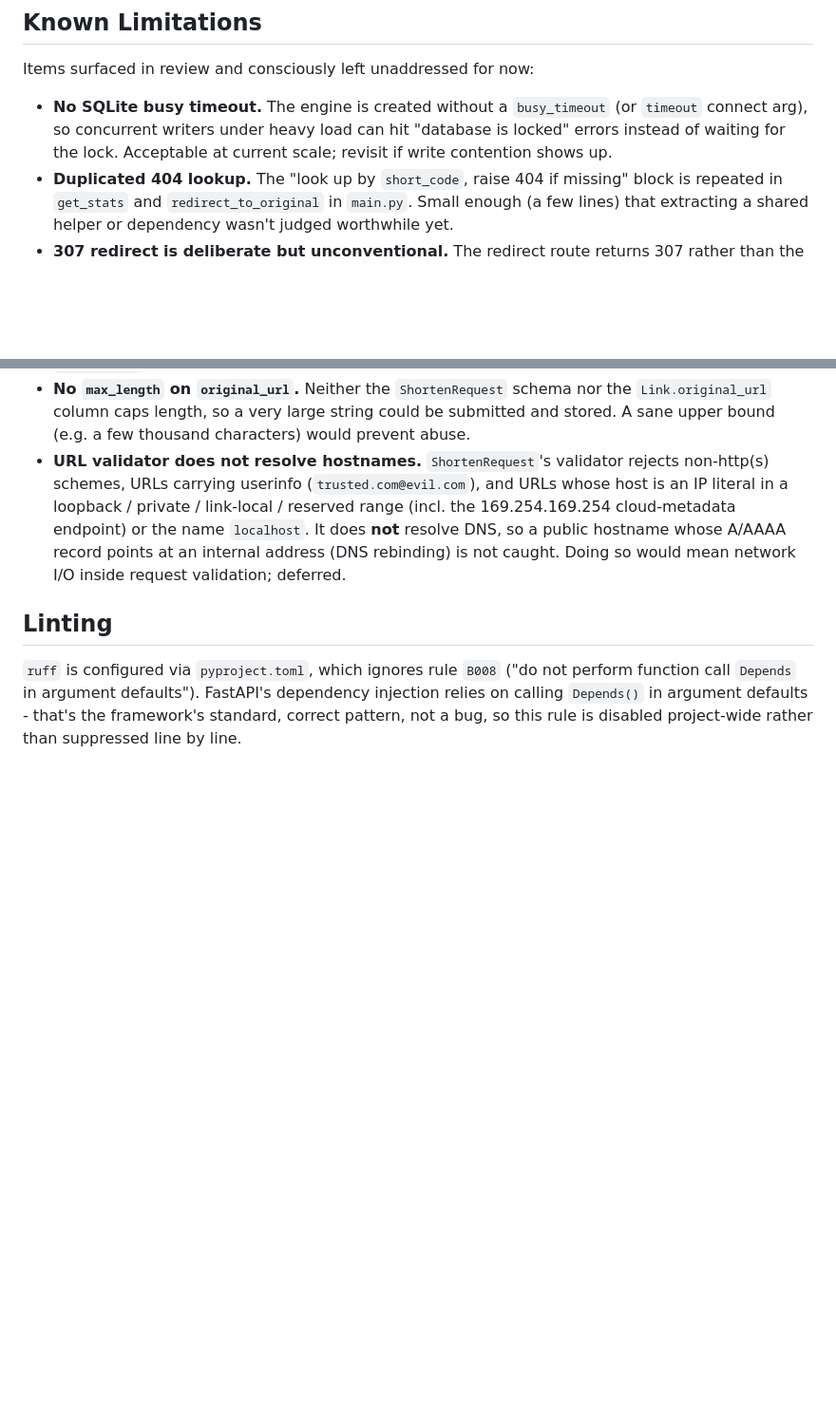
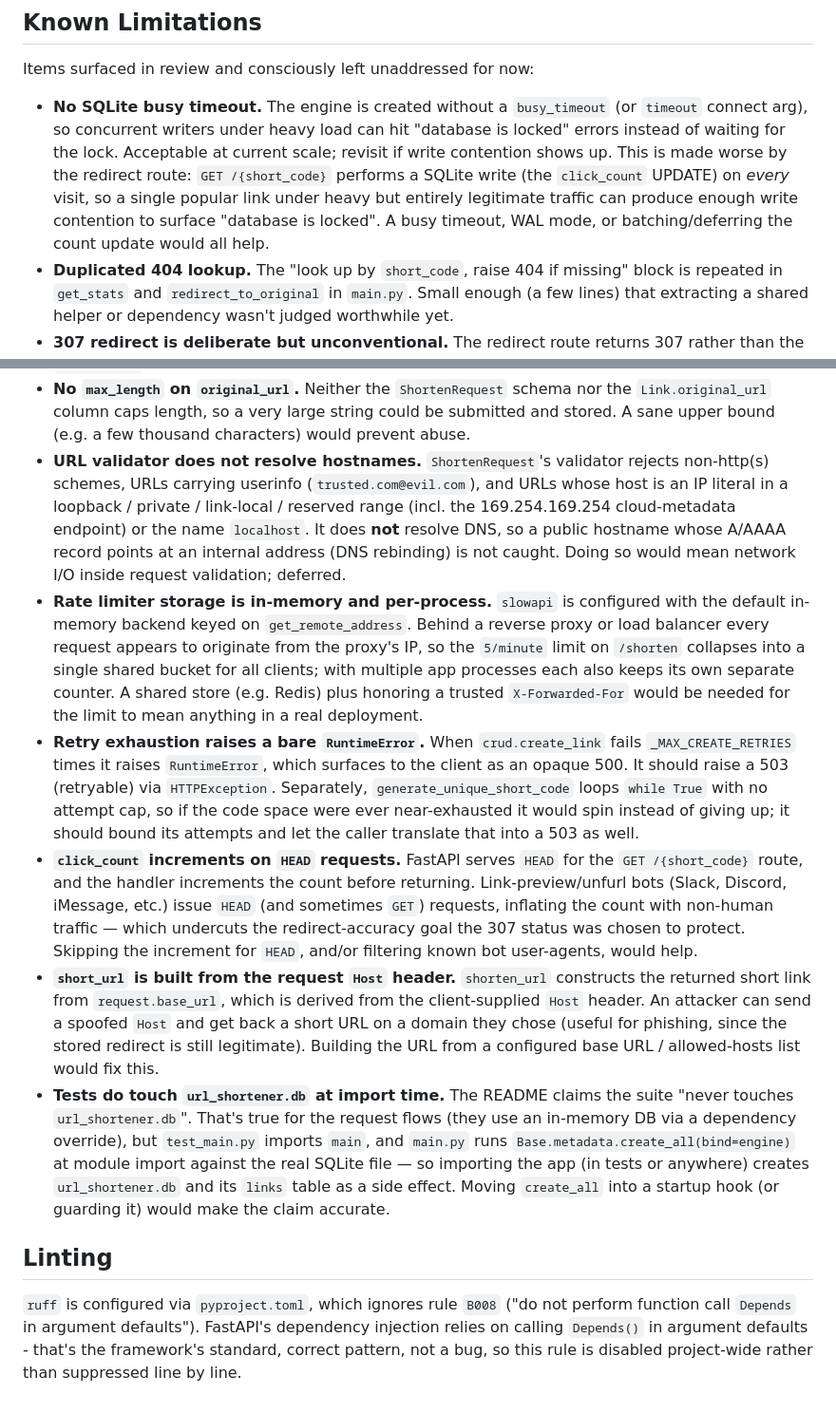
Before and after one commit to Arunsharma2004/Url-shortener, a Markdown page: CLAUDE.md, 2 parts joined by grey strips. Shown at 95% size. GitHub-like rendering; blank space fills up the shorter version.

Commit message:
Document remaining code-reviewer findings as known limitations

```diff
--- a/CLAUDE.md
+++ b/CLAUDE.md
@@ -45,7 +45,12 @@ Items surfaced in review and consciously left unaddressed for now:
   `busy_timeout` (or `timeout` connect arg), so concurrent writers under
   heavy load can hit "database is locked" errors instead of waiting for
   the lock. Acceptable at current scale; revisit if write contention
-  shows up.
+  shows up. This is made worse by the redirect route: `GET /{short_code}`
+  performs a SQLite write (the `click_count` UPDATE) on *every* visit, so
+  a single popular link under heavy but entirely legitimate traffic can
+  produce enough write contention to surface "database is locked". A
+  busy timeout, WAL mode, or batching/deferring the count update would
+  all help.
 - **Duplicated 404 lookup.** The "look up by `short_code`, raise 404 if
   missing" block is repeated in `get_stats` and `redirect_to_original`
   in `main.py`. Small enough (a few lines) that extracting a shared
@@ -67,6 +72,45 @@ Items surfaced in review and consciously left unaddressed for now:
   does **not** resolve DNS, so a public hostname whose A/AAAA record
   points at an internal address (DNS rebinding) is not caught. Doing so
   would mean network I/O inside request validation; deferred.
+- **Rate limiter storage is in-memory and per-process.** `slowapi` is
+  configured with the default in-memory backend keyed on
+  `get_remote_address`. Behind a reverse proxy or load balancer every
+  request appears to originate from the proxy's IP, so the `5/minute`
+  limit on `/shorten` collapses into a single shared bucket for all
+  clients; with multiple app processes each also keeps its own separate
+  counter. A shared store (e.g. Redis) plus honoring a trusted
+  `X-Forwarded-For` would be needed for the limit to mean anything in a
+  real deployment.
+- **Retry exhaustion raises a bare `RuntimeError`.** When
+  `crud.create_link` fails `_MAX_CREATE_RETRIES` times it raises
+  `RuntimeError`, which surfaces to the client as an opaque 500. It
+  should raise a 503 (retryable) via `HTTPException`. Separately,
+  `generate_unique_short_code` loops `while True` with no attempt cap, so
+  if the code space were ever near-exhausted it would spin instead of
+  giving up; it should bound its attempts and let the caller translate
+  that into a 503 as well.
+- **`click_count` increments on `HEAD` requests.** FastAPI serves `HEAD`
+  for the `GET /{short_code}` route, and the handler increments the count
+  before returning. Link-preview/unfurl bots (Slack, Discord, iMessage,
+  etc.) issue `HEAD` (and sometimes `GET`) requests, inflating the count
+  with non-human traffic — which undercuts the redirect-accuracy goal the
+  307 status was chosen to protect. Skipping the increment for `HEAD`,
+  and/or filtering known bot user-agents, would help.
+- **`short_url` is built from the request `Host` header.** `shorten_url`
+  constructs the returned short link from `request.base_url`, which is
+  derived from the client-supplied `Host` header. An attacker can send a
+  spoofed `Host` and get back a short URL on a domain they chose (useful
+  for phishing, since the stored redirect is still legitimate). Building
+  the URL from a configured base URL / allowed-hosts list would fix this.
+- **Tests do touch `url_shortener.db` at import time.** The README claims
+  the suite "never touches `url_shortener.db`". That's true for the
+  request flows (they use an in-memory DB via a dependency override), but
+  `test_main.py` imports `main`, and `main.py` runs
+  `Base.metadata.create_all(bind=engine)` at module import against the
+  real SQLite file — so importing the app (in tests or anywhere) creates
+  `url_shortener.db` and its `links` table as a side effect. Moving
+  `create_all` into a startup hook (or guarding it) would make the claim
+  accurate.
 
 ## Linting
 
```
